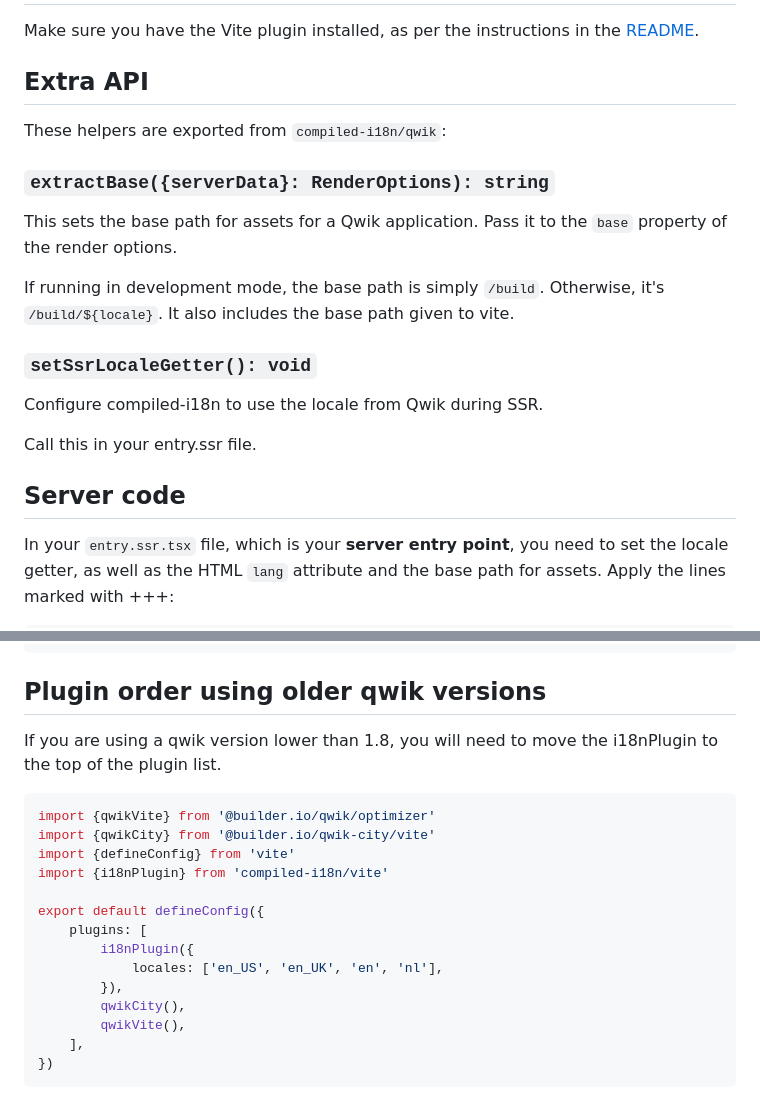
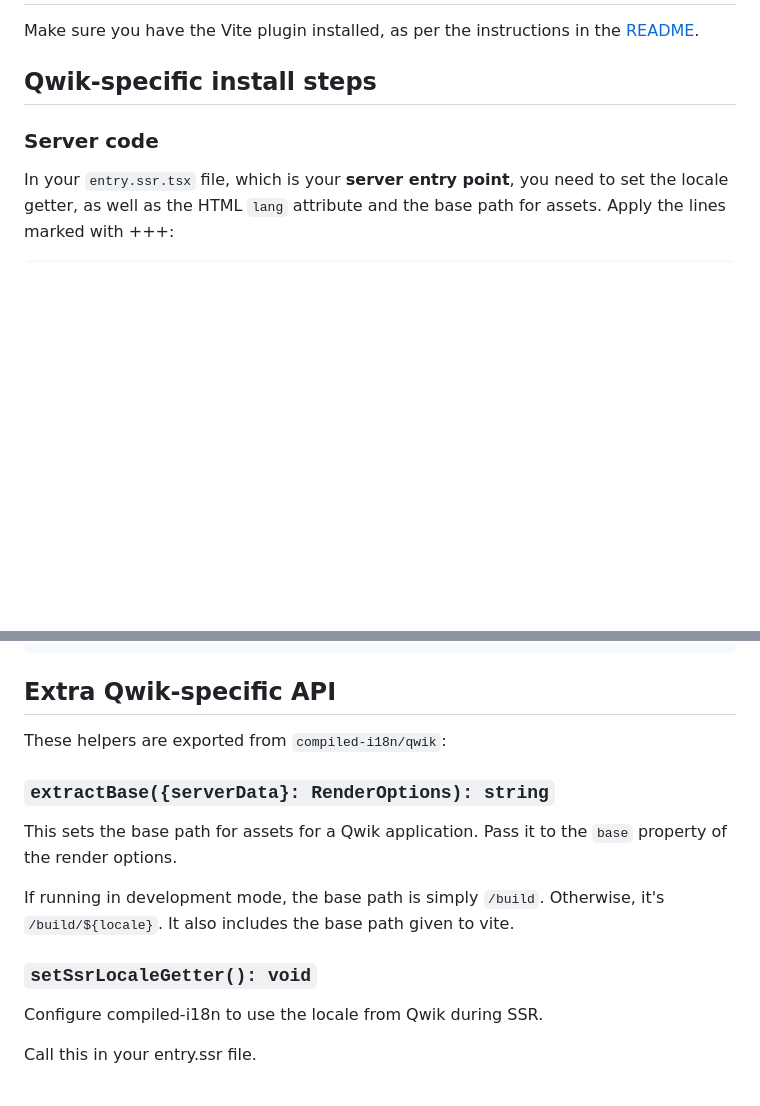
Before and after one commit to wmertens/compiled-i18n, a Markdown page: docs/qwik.md, 2 parts joined by grey strips. GitHub-like rendering; blank space fills up the shorter version.

Commit message:
Revise Qwik documentation for clarity and structure

````diff
--- a/docs/qwik.md
+++ b/docs/qwik.md
@@ -2,25 +2,8 @@
 
 Make sure you have the Vite plugin installed, as per the instructions in the [README](../Readme.md).
 
-## Extra API
-
-These helpers are exported from `compiled-i18n/qwik`:
-
-### `extractBase({serverData}: RenderOptions): string`
-
-This sets the base path for assets for a Qwik application. Pass it to the
-`base` property of the render options.
-
-If running in development mode, the base path is simply `/build`. Otherwise,
-it's `/build/${locale}`. It also includes the base path given to vite.
-
-### `setSsrLocaleGetter(): void`
-
-Configure compiled-i18n to use the locale from Qwik during SSR.
-
-Call this in your entry.ssr file.
-
-## Server code
+## Qwik-specific install steps
+### Server code
 
 In your `entry.ssr.tsx` file, which is your **server entry point**, you need to set the locale getter, as well as the HTML `lang` attribute and the base path for assets. Apply the lines marked with +++:
 
@@ -236,23 +219,20 @@ export const LocaleSelector = component$(() => {
 })
 ```
 
-## Plugin order using older qwik versions
+## Extra Qwik-specific API
 
-If you are using a qwik version lower than 1.8, you will need to move the i18nPlugin to the top of the plugin list.
+These helpers are exported from `compiled-i18n/qwik`:
 
-```ts
-import {qwikVite} from '@builder.io/qwik/optimizer'
-import {qwikCity} from '@builder.io/qwik-city/vite'
-import {defineConfig} from 'vite'
-import {i18nPlugin} from 'compiled-i18n/vite'
+### `extractBase({serverData}: RenderOptions): string`
 
-export default defineConfig({
-	plugins: [
-		i18nPlugin({
-			locales: ['en_US', 'en_UK', 'en', 'nl'],
-		}),
-		qwikCity(),
-		qwikVite(),
-	],
-})
-```
+This sets the base path for assets for a Qwik application. Pass it to the
+`base` property of the render options.
+
+If running in development mode, the base path is simply `/build`. Otherwise,
+it's `/build/${locale}`. It also includes the base path given to vite.
+
+### `setSsrLocaleGetter(): void`
+
+Configure compiled-i18n to use the locale from Qwik during SSR.
+
+Call this in your entry.ssr file.
````
Also changed, not shown: other parts of docs/qwik.md (+5 -5 lines).
